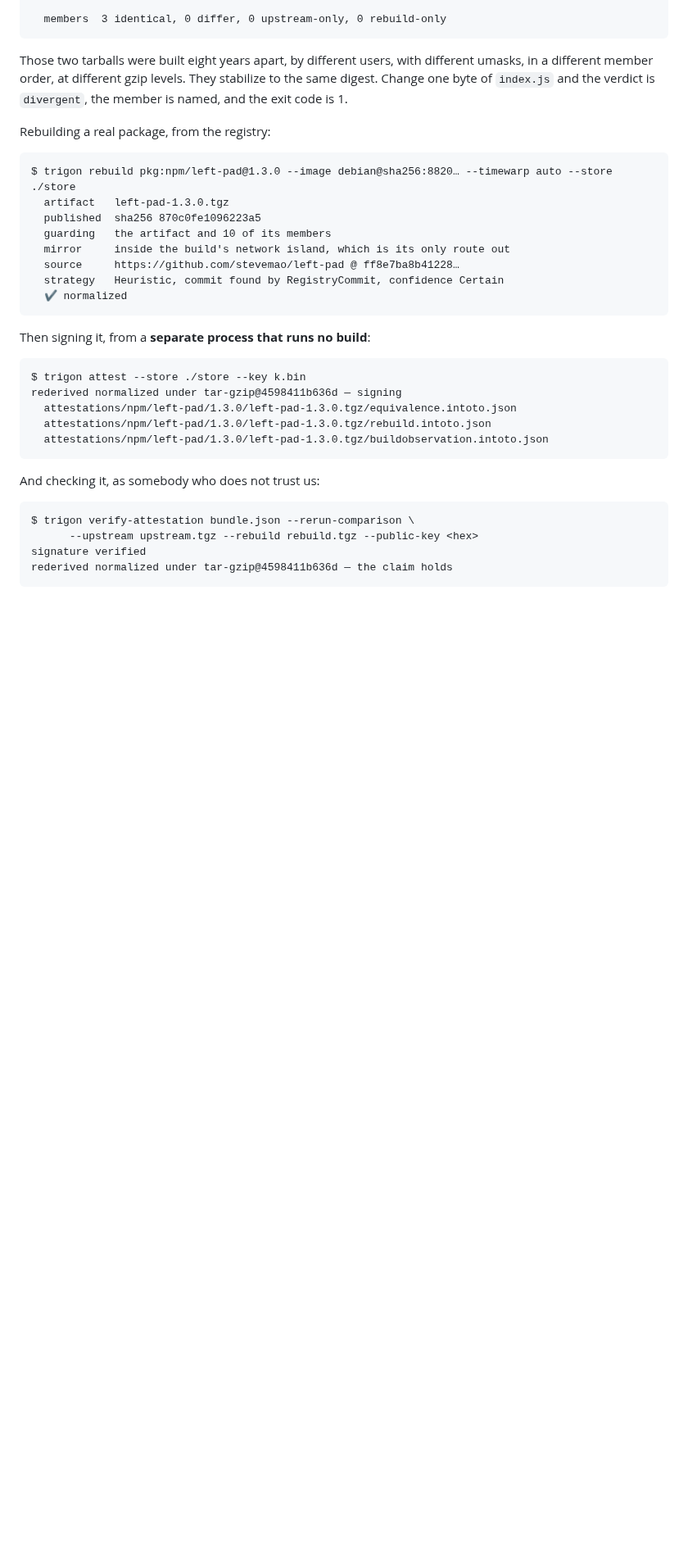
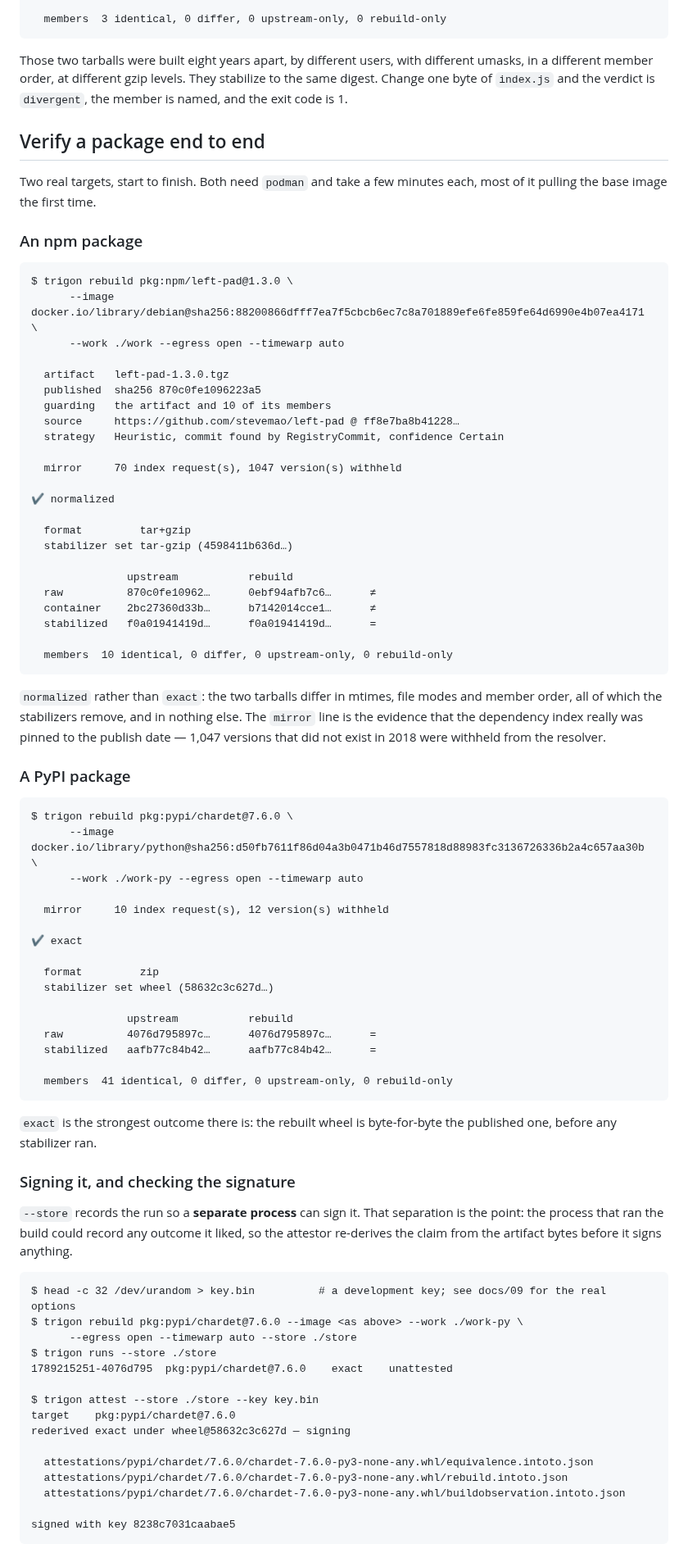
Before and after one commit to scovetta/trigon, a Markdown page: README.md, the part around one of its changes. Shown at 82% size. GitHub-like rendering; blank space fills up the shorter version.

Commit message:
README: two end-to-end walkthroughs, from runs that actually happened
`trigon rebuild` on left-pad and chardet, start to finish, with the store, the
separate attestor, and the verification a third party would run. Every block is
pasted from a real invocation.

left-pad comes out `normalized` — mtimes, file modes and member order differ and
nothing else does. chardet comes out `exact`, byte-for-byte before any
stabilizer runs. Both show the `mirror` line, which is now evidence rather than
decoration: 1,047 versions withheld from left-pad's resolver because they did
not exist in 2018.

Also documents the parts a reader would otherwise get wrong: that `--egress
open` is the weaker claim and the attestation says so with `attestable: false`;
that `mirror-only` needs the mirror image built first; and that the artifact
guard runs either way, so a build that downloads its own published output is
`Void` rather than a pass.

I had written the chardet attest block from memory, and it was wrong in three
places — a run id assembled from two different runs, the wrong key id, and a
missing line. Ran it and pasted the real output. Documentation that invents
plausible output is worse than documentation with a gap, and especially so for
a project whose whole argument is that claims should be checkable.

Co-Authored-By: Claude Opus 5 (1M context) <noreply@anthropic.com>
Claude-Session: https://claude.ai/code/session_01WF31CzqSFR9GyS9xonkeT3

````diff
--- a/README.md
+++ b/README.md
@@ -61,35 +61,89 @@ Those two tarballs were built eight years apart, by different users, with differ
 different member order, at different gzip levels. They stabilize to the same digest. Change one byte
 of `index.js` and the verdict is `divergent`, the member is named, and the exit code is 1.
 
-Rebuilding a real package, from the registry:
+## Verify a package end to end
+
+Two real targets, start to finish. Both need `podman` and take a few minutes each, most of it
+pulling the base image the first time.
+
+### An npm package
 
 ```
-$ trigon rebuild pkg:npm/left-pad@1.3.0 --image debian@sha256:8820… --timewarp auto --store ./store
+$ trigon rebuild pkg:npm/left-pad@1.3.0 \
+      --image docker.io/library/debian@sha256:88200866dfff7ea7f5cbcb6ec7c8a701889efe6fe859fe64d6990e4b07ea4171 \
+      --work ./work --egress open --timewarp auto
+
   artifact   left-pad-1.3.0.tgz
   published  sha256 870c0fe1096223a5
   guarding   the artifact and 10 of its members
-  mirror     inside the build's network island, which is its only route out
   source     https://github.com/stevemao/left-pad @ ff8e7ba8b41228…
   strategy   Heuristic, commit found by RegistryCommit, confidence Certain
-  ✔ normalized
+
+  mirror     70 index request(s), 1047 version(s) withheld
+
+✔ normalized
+
+  format         tar+gzip
+  stabilizer set tar-gzip (4598411b636d…)
+
+               upstream           rebuild
+  raw          870c0fe10962…      0ebf94afb7c6…      ≠
+  container    2bc27360d33b…      b7142014cce1…      ≠
+  stabilized   f0a01941419d…      f0a01941419d…      =
+
+  members  10 identical, 0 differ, 0 upstream-only, 0 rebuild-only
 ```
 
-Then signing it, from a **separate process that runs no build**:
+`normalized` rather than `exact`: the two tarballs differ in mtimes, file modes and member order,
+all of which the stabilizers remove, and in nothing else. The `mirror` line is the evidence that the
+dependency index really was pinned to the publish date — 1,047 versions that did not exist in 2018
+were withheld from the resolver.
+
+### A PyPI package
 
 ```
-$ trigon attest --store ./store --key k.bin
-rederived normalized under tar-gzip@4598411b636d — signing
-  attestations/npm/left-pad/1.3.0/left-pad-1.3.0.tgz/equivalence.intoto.json
-  attestations/npm/left-pad/1.3.0/left-pad-1.3.0.tgz/rebuild.intoto.json
-  attestations/npm/left-pad/1.3.0/left-pad-1.3.0.tgz/buildobservation.intoto.json
+$ trigon rebuild pkg:pypi/chardet@7.6.0 \
+      --image docker.io/library/python@sha256:d50fb7611f86d04a3b0471b46d7557818d88983fc3136726336b2a4c657aa30b \
+      --work ./work-py --egress open --timewarp auto
+
+  mirror     10 index request(s), 12 version(s) withheld
+
+✔ exact
+
+  format         zip
+  stabilizer set wheel (58632c3c627d…)
+
+               upstream           rebuild
+  raw          4076d795897c…      4076d795897c…      =
+  stabilized   aafb77c84b42…      aafb77c84b42…      =
+
+  members  41 identical, 0 differ, 0 upstream-only, 0 rebuild-only
 ```
 
-And checking it, as somebody who does not trust us:
+`exact` is the strongest outcome there is: the rebuilt wheel is byte-for-byte the published one,
+before any stabilizer ran.
+
+### Signing it, and checking the signature
+
+`--store` records the run so a **separate process** can sign it. That separation is the point: the
+process that ran the build could record any outcome it liked, so the attestor re-derives the claim
+from the artifact bytes before it signs anything.
 
 ```
-$ trigon verify-attestation bundle.json --rerun-comparison \
-      --upstream upstream.tgz --rebuild rebuild.tgz --public-key <hex>
-signature verified
-rederived normalized under tar-gzip@4598411b636d — the claim holds
+$ head -c 32 /dev/urandom > key.bin          # a development key; see docs/09 for the real options
+$ trigon rebuild pkg:pypi/chardet@7.6.0 --image <as above> --work ./work-py \
+      --egress open --timewarp auto --store ./store
+$ trigon runs --store ./store
+1789215251-4076d795  pkg:pypi/chardet@7.6.0    exact    unattested
+
+$ trigon attest --store ./store --key key.bin
+target    pkg:pypi/chardet@7.6.0
+rederived exact under wheel@58632c3c627d — signing
+
+  attestations/pypi/chardet/7.6.0/chardet-7.6.0-py3-none-any.whl/equivalence.intoto.json
+  attestations/pypi/chardet/7.6.0/chardet-7.6.0-py3-none-any.whl/rebuild.intoto.json
+  attestations/pypi/chardet/7.6.0/chardet-7.6.0-py3-none-any.whl/buildobservation.intoto.json
+
+signed with key 8238c7031caabae5
 ```
 
````
Also changed, not shown: other parts of README.md (+52 -6 lines).
